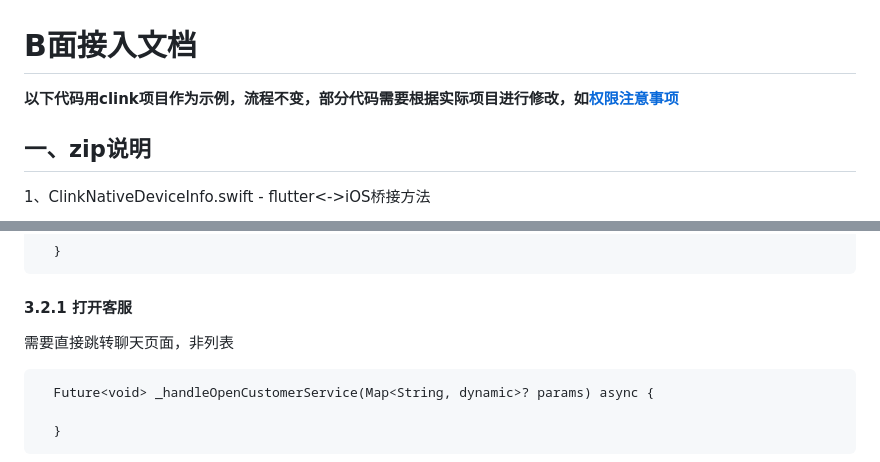
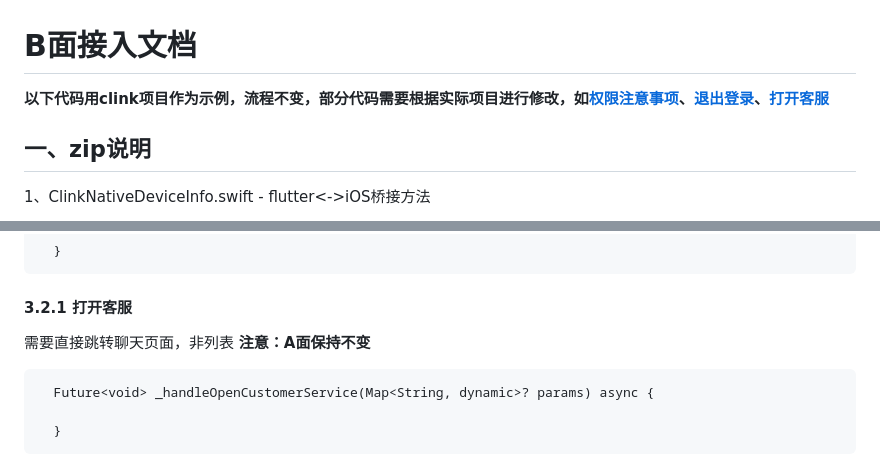
Before and after one commit to chenkaichen/htmls, a Markdown page: project-b/doc.md, 2 parts joined by grey strips. Rendered like a GitHub page.

````diff
--- a/project-b/doc.md
+++ b/project-b/doc.md
@@ -1,5 +1,5 @@
 # B面接入文档
-**以下代码用clink项目作为示例，流程不变，部分代码需要根据实际项目进行修改，如[权限注意事项](#权限注意事项)**
+**以下代码用clink项目作为示例，流程不变，部分代码需要根据实际项目进行修改，如[权限注意事项](#权限注意事项)、[退出登录](#退出登录)、[打开客服](#打开客服)**
 
 ## 一、zip说明
 1、ClinkNativeDeviceInfo.swift - flutter<->iOS桥接方法
@@ -166,5 +244,5 @@ class PrivacyActions {
 #### 3.2.1 打开客服
-需要直接跳转聊天页面，非列表
+需要直接跳转聊天页面，非列表  **注意：A面保持不变**
 ```
   Future<void> _handleOpenCustomerService(Map<String, dynamic>? params) async {
 
````
Also changed, not shown: other parts of project-b/doc.md (+78 -0 lines).
